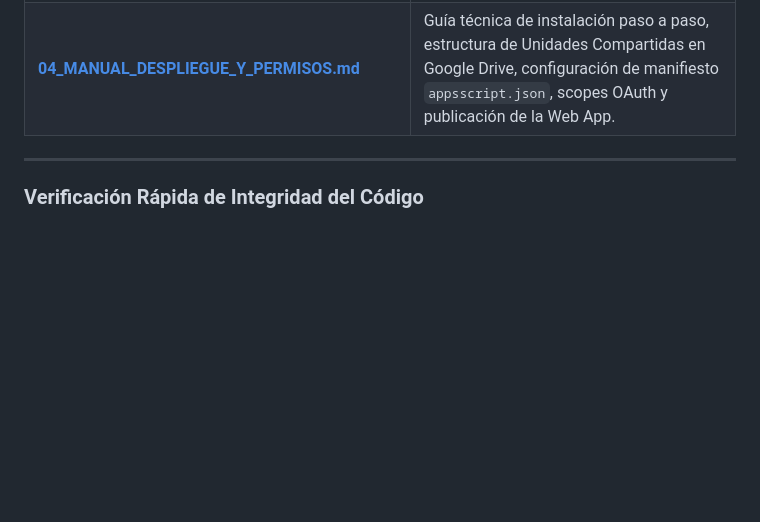
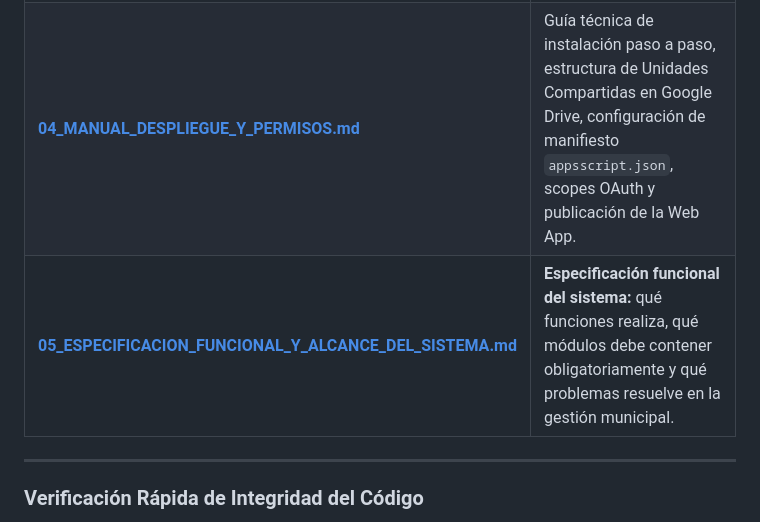
Before and after one commit to msegovia1/Proyecto-App-script-Emprendimiento, a Markdown page: ENTREGA_INFORMATICA/README.md, the part around the change. Rendered like a GitHub page; blank space fills up the shorter version.

Commit message:
docs: agregar especificacion funcional y alcance obligatorio del sistema (doc 05)

```diff
--- a/ENTREGA_INFORMATICA/README.md
+++ b/ENTREGA_INFORMATICA/README.md
@@ -28,6 +28,7 @@ A requerimiento expreso del equipo municipal y las directrices de seguridad de l
 | **[02_FLUJOGRAMA_PROCESO_FUNCIONARIOS.md](./02_FLUJOGRAMA_PROCESO_FUNCIONARIOS.md)** | Flujogramas detallados (Mermaid) del flujo operativo de los funcionarios municipales: desde la convocatoria hasta el seguimiento de ventas en terreno. |
 | **[03_FLUJOGRAMA_CICLO_DE_VIDA_DATOS.md](./03_FLUJOGRAMA_CICLO_DE_VIDA_DATOS.md)** | Diagramas de flujo y arquitectura de datos (Mermaid): canalización de ingesta, normalización, almacenamiento relacional, deduplicación SHA-256 en Drive y pistas de auditoría. |
 | **[04_MANUAL_DESPLIEGUE_Y_PERMISOS.md](./04_MANUAL_DESPLIEGUE_Y_PERMISOS.md)** | Guía técnica de instalación paso a paso, estructura de Unidades Compartidas en Google Drive, configuración de manifiesto `appsscript.json`, scopes OAuth y publicación de la Web App. |
+| **[05_ESPECIFICACION_FUNCIONAL_Y_ALCANCE_DEL_SISTEMA.md](./05_ESPECIFICACION_FUNCIONAL_Y_ALCANCE_DEL_SISTEMA.md)** | **Especificación funcional del sistema:** qué funciones realiza, qué módulos debe contener obligatoriamente y qué problemas resuelve en la gestión municipal. |
 
 ---
 
```
Also changed, not shown: ENTREGA_INFORMATICA/05_ESPECIFICACION_FUNCIONAL_Y_ALCANCE_DEL_SISTEMA.md (added, +174 -0 lines).
